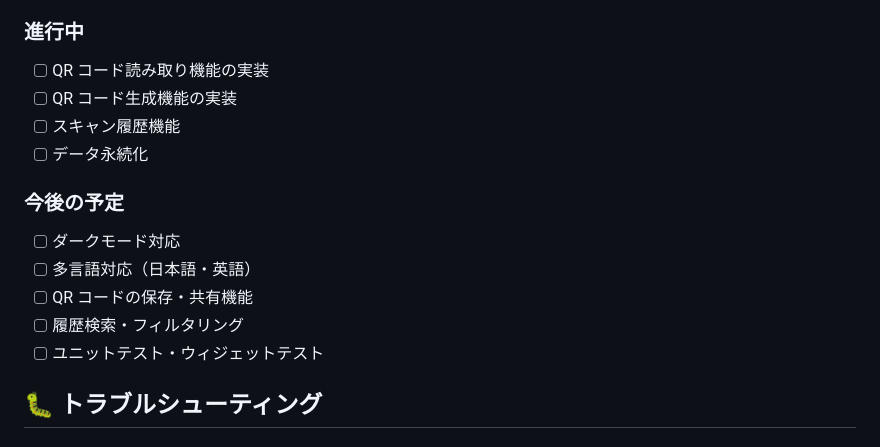
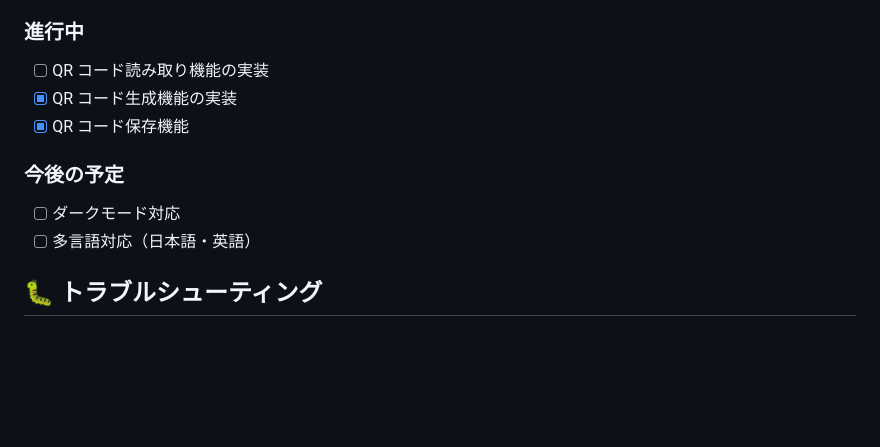
Before and after one commit to MasamuneMaeda/qrcode_reader, a Markdown page: README.md, the part around the change. Rendered like a GitHub page; blank space fills up the shorter version.

```diff
--- a/README.md
+++ b/README.md
@@ -187,17 +187,12 @@ flutter build web --release
 ### 進行中
 
 - [ ] QR コード読み取り機能の実装
-- [ ] QR コード生成機能の実装
-- [ ] スキャン履歴機能
-- [ ] データ永続化
-
+- [x] QR コード生成機能の実装
+- [x] QR コード保存機能
 ### 今後の予定
 
 - [ ] ダークモード対応
 - [ ] 多言語対応（日本語・英語）
-- [ ] QR コードの保存・共有機能
-- [ ] 履歴検索・フィルタリング
-- [ ] ユニットテスト・ウィジェットテスト
 
 ## 🐛 トラブルシューティング
 
```
